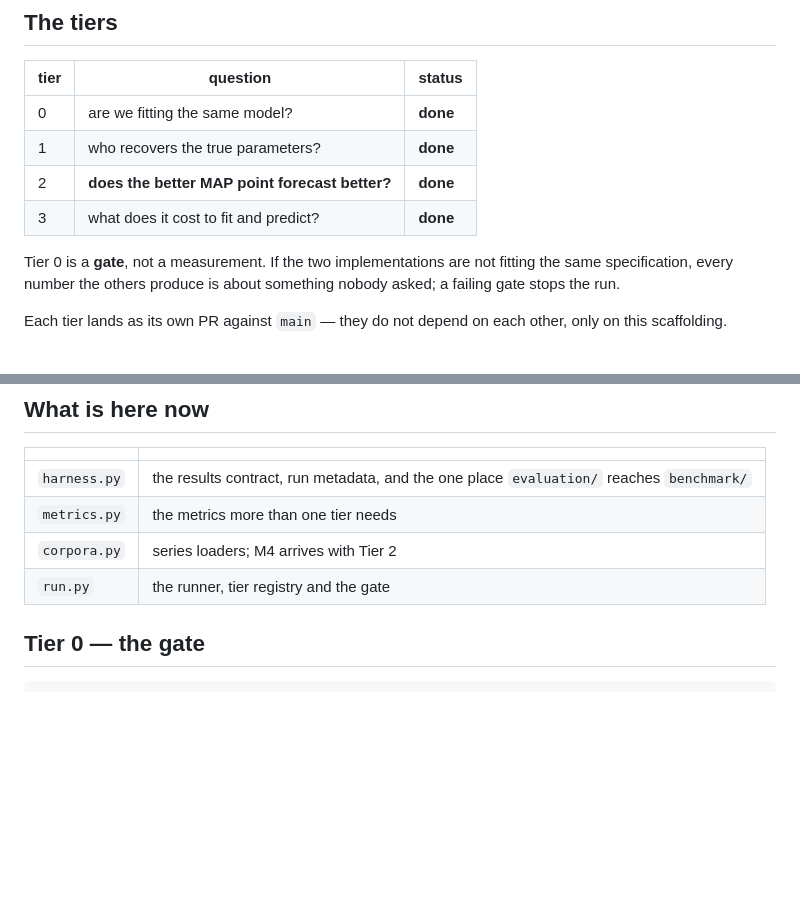
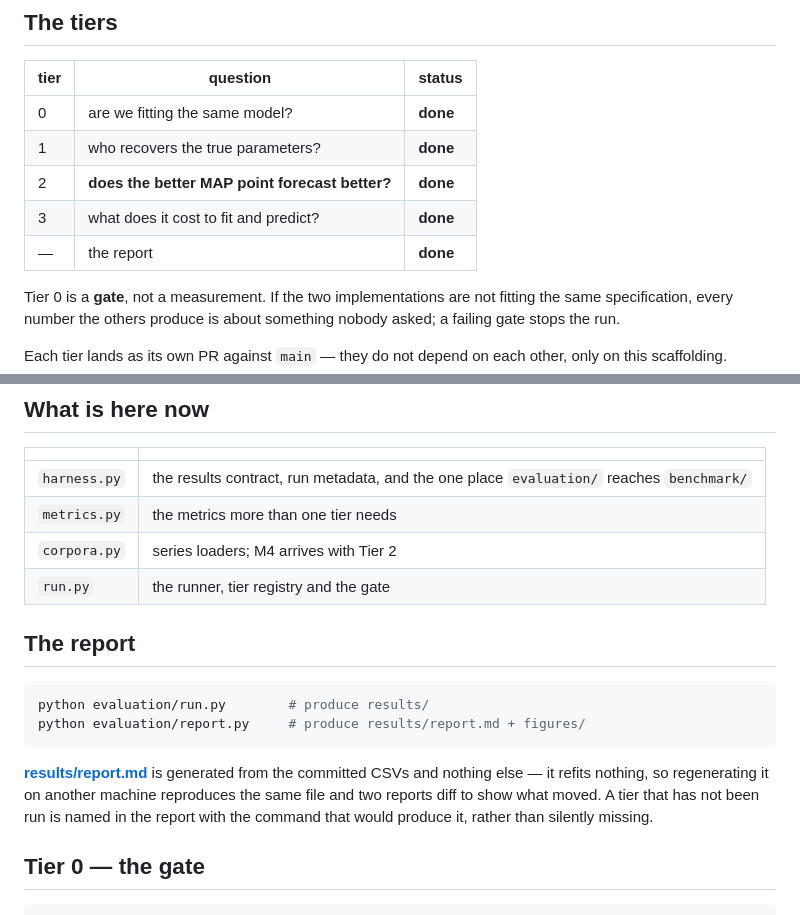
Before and after one commit to adlyZaroui/analytic-prophet, a Markdown page: evaluation/README.md, 2 parts joined by grey strips. GitHub-like rendering; blank space fills up the shorter version.

````diff
--- a/evaluation/README.md
+++ b/evaluation/README.md
@@ -31,6 +31,7 @@ sparser trend. Settling that is the suite's centre of gravity.
 | 1 | who recovers the true parameters? | **done** |
 | 2 | **does the better MAP point forecast better?** | **done** |
 | 3 | what does it cost to fit and predict? | **done** |
+| — | the report | **done** |
 
 Tier 0 is a **gate**, not a measurement. If the two implementations are not
 fitting the same specification, every number the others produce is about
@@ -63,6 +64,19 @@ code usually live there.
 | `metrics.py` | the metrics more than one tier needs |
 | `corpora.py` | series loaders; M4 arrives with Tier 2 |
 | `run.py` | the runner, tier registry and the gate |
+
+## The report
+
+```bash
+python evaluation/run.py        # produce results/
+python evaluation/report.py     # produce results/report.md + figures/
+```
+
+[**results/report.md**](results/report.md) is generated from the committed CSVs
+and nothing else — it refits nothing, so regenerating it on another machine
+reproduces the same file and two reports diff to show what moved. A tier that
+has not been run is named in the report with the command that would produce it,
+rather than silently missing.
 
 ## Tier 0 — the gate
 
````
Also changed, not shown: evaluation/results/report.md (added, +108 -0 lines), evaluation/results/figures/tier0_parity.png (added), evaluation/results/figures/tier1_recovery.png (added), evaluation/results/figures/tier2_accuracy.png (added), evaluation/results/figures/tier2_coverage.png (added), evaluation/results/figures/tier3_cost.png (added), 2 other files.
